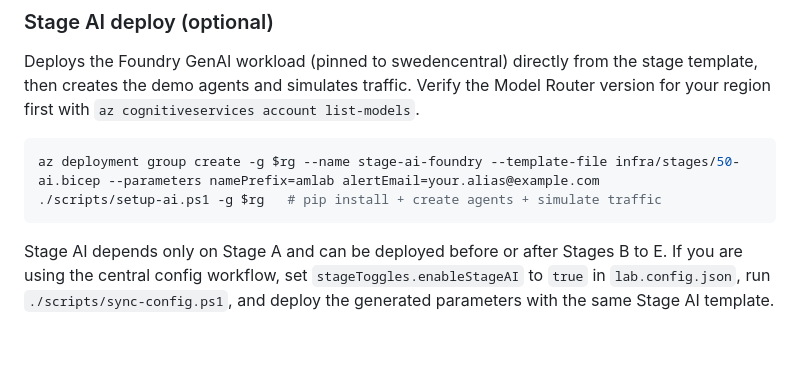
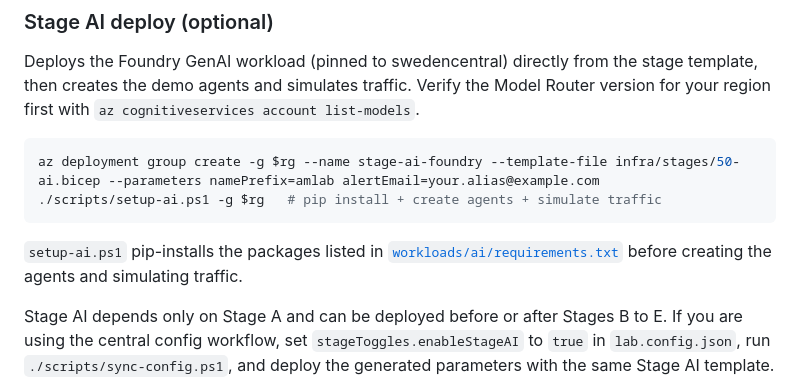
Before and after one commit to claestom/azure-monitor-demo-lab, a Markdown page: docs/DEPLOY-BICEP-STEP-BY-STEP.md, the part around the change. Rendered like a GitHub page; blank space fills up the shorter version.

Commit message:
docs: link requirements.txt in staged AI deploy sections

````diff
--- a/docs/DEPLOY-BICEP-STEP-BY-STEP.md
+++ b/docs/DEPLOY-BICEP-STEP-BY-STEP.md
@@ -160,6 +160,8 @@ az deployment group create -g $rg --name stage-ai-foundry --template-file infra/
 ./scripts/setup-ai.ps1 -g $rg   # pip install + create agents + simulate traffic
 ```
 
+`setup-ai.ps1` pip-installs the packages listed in [`workloads/ai/requirements.txt`](../workloads/ai/requirements.txt) before creating the agents and simulating traffic.
+
 Stage AI depends only on Stage A and can be deployed before or after Stages B to E. If you are using the central config workflow, set `stageToggles.enableStageAI` to `true` in `lab.config.json`, run `./scripts/sync-config.ps1`, and deploy the generated parameters with the same Stage AI template. The stage is off by default because the model deployments are billable.
 
 ## 6) Recommended repo evolution for clean staging
````
Also changed, not shown: docs/DEPLOY-TERRAFORM-STEP-BY-STEP.md (+2 -0 lines).
